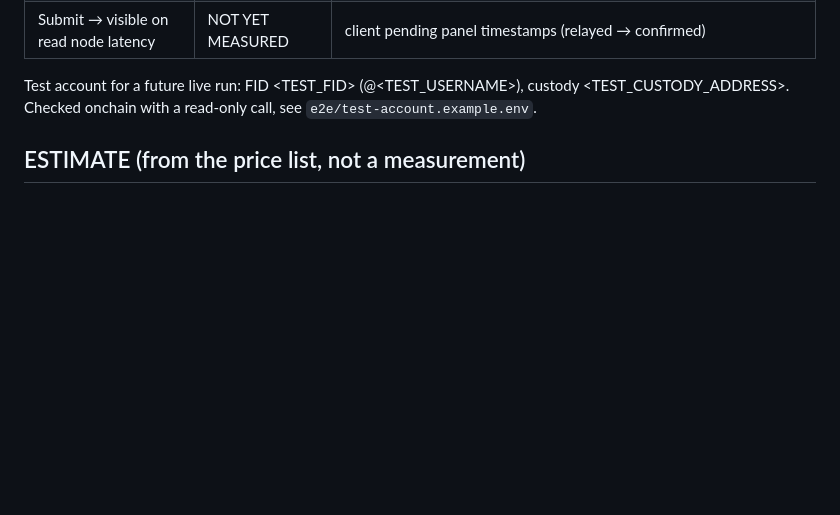
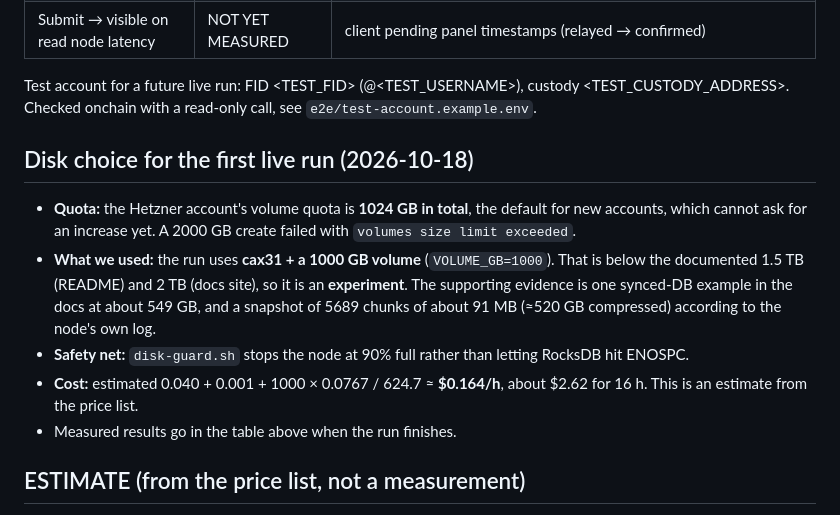
Before and after one commit to sudharshanx/runfarcaster, a Markdown page: MEASUREMENTS.md, the part around the change. Rendered like a GitHub page; blank space fills up the shorter version.

```diff
--- a/MEASUREMENTS.md
+++ b/MEASUREMENTS.md
@@ -14,6 +14,14 @@ No node has been run yet. Every value below is **NOT YET MEASURED**. Fill them i
 | Submit → visible on read node latency | NOT YET MEASURED | client pending panel timestamps (relayed → confirmed) |
 
 Test account for a future live run: FID <TEST_FID> (@<TEST_USERNAME>), custody <TEST_CUSTODY_ADDRESS>. Checked onchain with a read-only call, see `e2e/test-account.example.env`.
+
+## Disk choice for the first live run (2026-10-18)
+
+- **Quota:** the Hetzner account's volume quota is **1024 GB in total**, the default for new accounts, which cannot ask for an increase yet. A 2000 GB create failed with `volumes size limit exceeded`.
+- **What we used:** the run uses **cax31 + a 1000 GB volume** (`VOLUME_GB=1000`). That is below the documented 1.5 TB (README) and 2 TB (docs site), so it is an **experiment**. The supporting evidence is one synced-DB example in the docs at about 549 GB, and a snapshot of 5689 chunks of about 91 MB (≈520 GB compressed) according to the node's own log.
+- **Safety net:** `disk-guard.sh` stops the node at 90% full rather than letting RocksDB hit ENOSPC.
+- **Cost:** estimated 0.040 + 0.001 + 1000 × 0.0767 / 624.7 ≈ **$0.164/h**, about $2.62 for 16 h. This is an estimate from the price list.
+- Measured results go in the table above when the run finishes.
 
 ## ESTIMATE (from the price list, not a measurement)
 
```
Also changed, not shown: README.md (+4 -0 lines).
